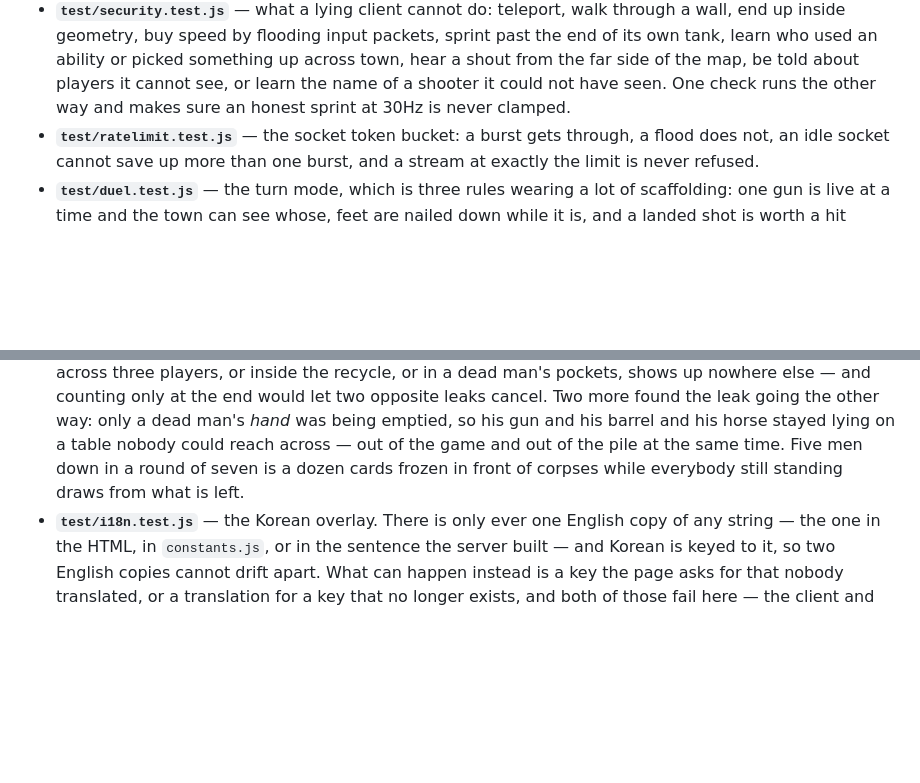
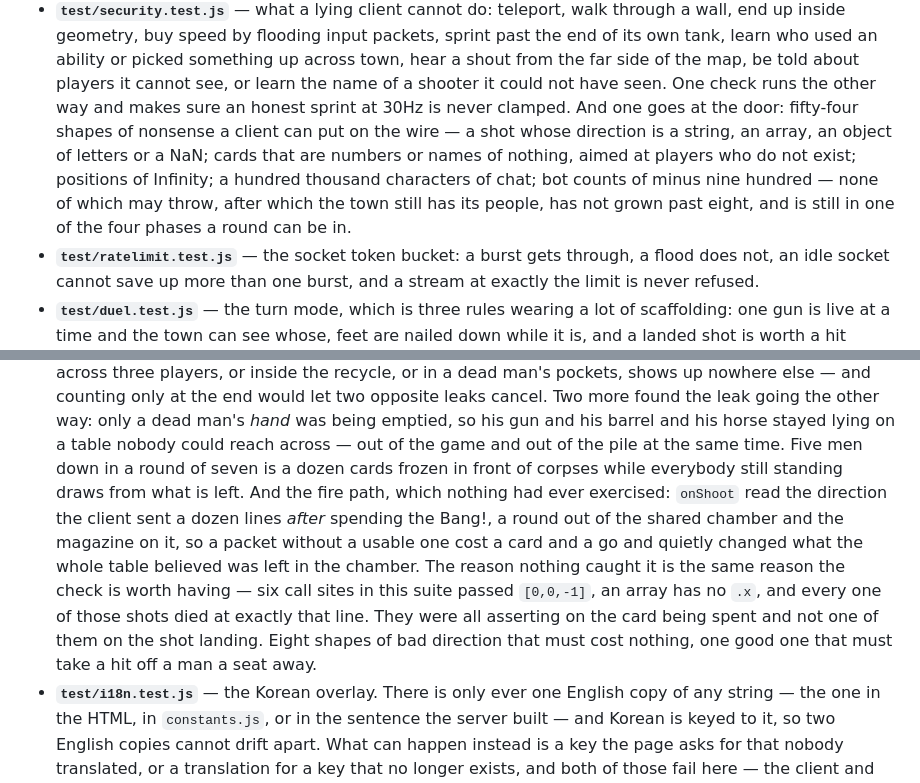
Before and after one commit to luiseluise0619-wq/the-greatest-game, a Markdown page: README.md, 2 parts joined by grey strips. Rendered like a GitHub page; blank space fills up the shorter version.

Commit message:
The README on the two suites that grew most this session
duelstats now carries the fire path, and the note says why nothing had
caught it before: six call sites in the suite passed [0,0,-1], an array has
no .x, and every one of those shots died at the line that validates the
direction. They were all asserting on the card being spent and not one of
them on the shot landing.

security now carries the door: fifty-four shapes of nonsense a client can
put on the wire, none of which may throw, after which the town still has
its people and is still in one of the four phases a round can be in.

Co-Authored-By: Claude Opus 5 <noreply@anthropic.com>
Claude-Session: https://claude.ai/code/session_017pjGRLrbttRt28kjynCvHj

```diff
--- a/README.md
+++ b/README.md
@@ -739,7 +739,13 @@ They are grouped by what they protect:
   something up across town, hear a shout from the far side of the map,
   be told about players it cannot see, or learn the name of a shooter it could
   not have seen. One check runs the other way and makes sure an honest sprint at
-  30Hz is never clamped.
+  30Hz is never clamped. And one goes at the door: fifty-four shapes of nonsense
+  a client can put on the wire — a shot whose direction is a string, an array,
+  an object of letters or a NaN; cards that are numbers or names of nothing,
+  aimed at players who do not exist; positions of Infinity; a hundred thousand
+  characters of chat; bot counts of minus nine hundred — none of which may
+  throw, after which the town still has its people, has not grown past eight,
+  and is still in one of the four phases a round can be in.
 - **`test/ratelimit.test.js`** — the socket token bucket: a burst gets through,
   a flood does not, an idle socket cannot save up more than one burst, and a
   stream at exactly the limit is never refused.
@@ -836,7 +842,17 @@ They are grouped by what they protect:
   emptied, so his gun and his barrel and his horse stayed lying on a table
   nobody could reach across — out of the game and out of the pile at the same
   time. Five men down in a round of seven is a dozen cards frozen in front of
-  corpses while everybody still standing draws from what is left.
+  corpses while everybody still standing draws from what is left. And the
+  fire path, which nothing had ever exercised: `onShoot` read the direction
+  the client sent a dozen lines *after* spending the Bang!, a round out of the
+  shared chamber and the magazine on it, so a packet without a usable one cost
+  a card and a go and quietly changed what the whole table believed was left in
+  the chamber. The reason nothing caught it is the same reason the check is
+  worth having — six call sites in this suite passed `[0,0,-1]`, an array has
+  no `.x`, and every one of those shots died at exactly that line. They were
+  all asserting on the card being spent and not one of them on the shot
+  landing. Eight shapes of bad direction that must cost nothing, one good one
+  that must take a hit off a man a seat away.
 - **`test/i18n.test.js`** — the Korean overlay. There is only ever one English
   copy of any string — the one in the HTML, in `constants.js`, or in the
   sentence the server built — and Korean is keyed to it, so two English copies
```
